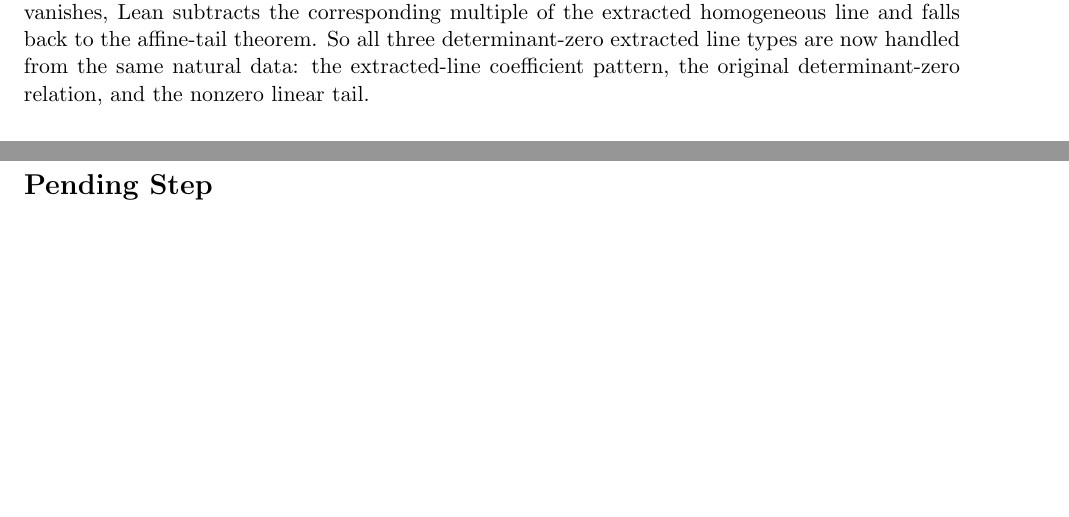
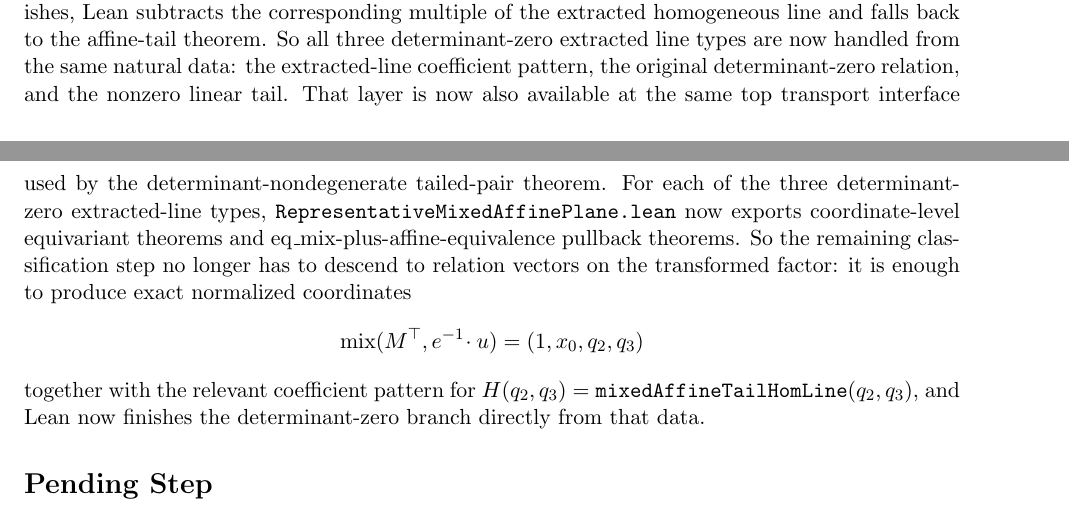
Before and after one commit to yuanchenyang/nonconvex_sos_landscape, a LaTeX document (writeup/blueprint.tex): two parts of pages 19 and 20 of 20, joined at a grey line, cut so that both start at the same text, the shorter picture padded with empty space. Compiled offline with pdfLaTeX.

Commit message:
Add mix-transport wrappers for det-zero tailed branches

```diff
--- a/writeup/blueprint.tex
+++ b/writeup/blueprint.tex
@@ -1420,6 +1420,19 @@ falls back to the affine-tail theorem. So all three determinant-zero extracted
 line types are now handled from the same natural data: the extracted-line
 coefficient pattern, the original determinant-zero relation, and the nonzero
 linear tail.
+That layer is now also available at the same top transport interface used by
+the determinant-nondegenerate tailed-pair theorem. For each of the three
+determinant-zero extracted-line types, \texttt{RepresentativeMixedAffinePlane.lean}
+now exports coordinate-level equivariant theorems and
+\(\mathrm{eq\_mix}\)-plus-affine-equivalence pullback theorems. So the
+remaining classification step no longer has to descend to relation vectors on
+the transformed factor: it is enough to produce exact normalized coordinates
+\[
+  \operatorname{mix}(M^\top, e^{-1}\!\cdot u) = (1,x_0,q_2,q_3)
+\]
+together with the relevant coefficient pattern for
+\(H(q_2,q_3)=\texttt{mixedAffineTailHomLine}(q_2,q_3)\), and Lean now finishes
+the determinant-zero branch directly from that data.
 
 \section*{Pending Step}
 To finish the theorem, it remains to formalize the remaining normalization and
```
Also changed, not shown: writeup/exploration_log.tex (+14 -0 lines), 1 other file.
